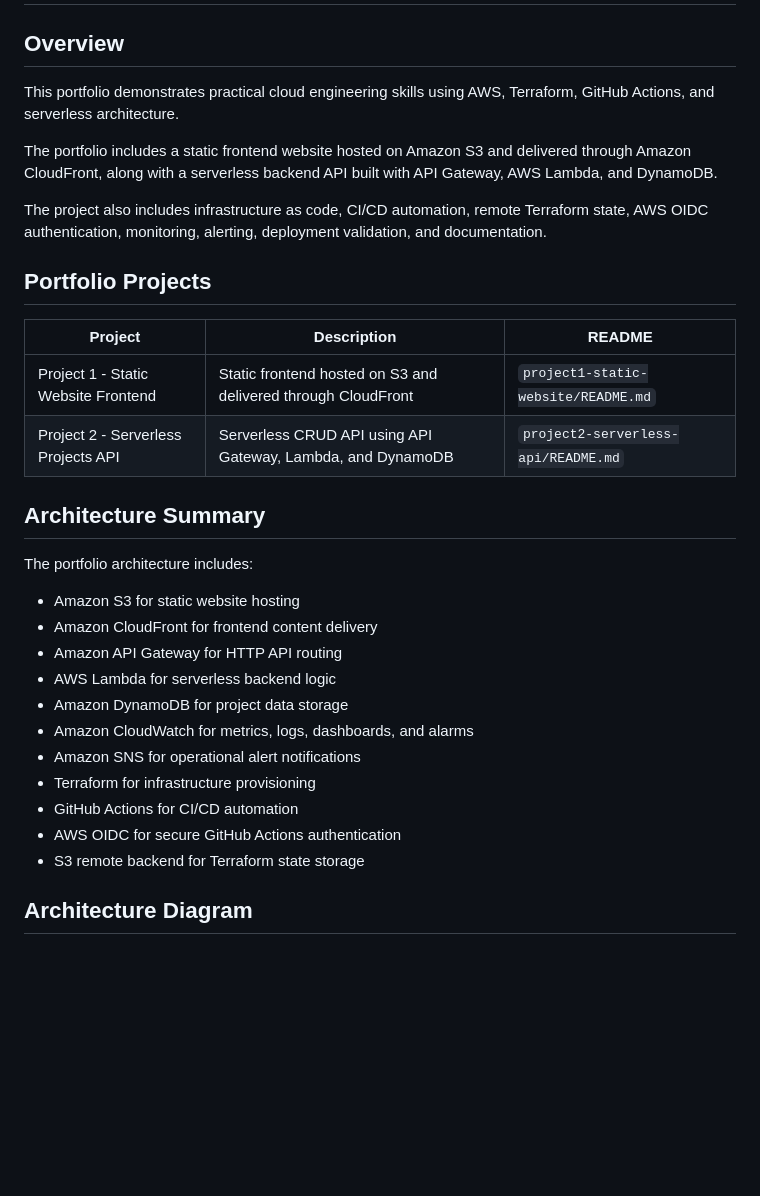
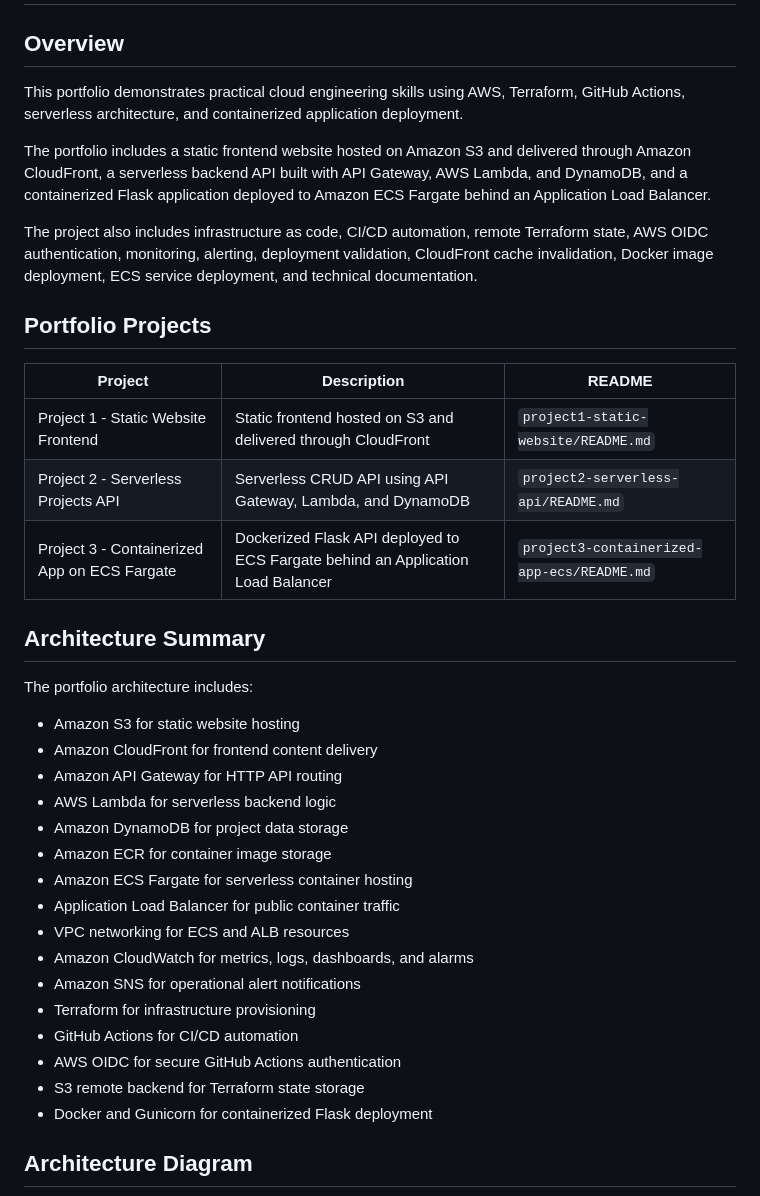
Before and after one commit to CRobinson720/cloud-engineer-portfolio, a Markdown page: README.md, the part around one of its changes. Drawn GitHub-style; blank space fills up the shorter version.

Commit message:
Update main portfolio README for Project 3

```diff
--- a/README.md
+++ b/README.md
@@ -2,18 +2,19 @@
 
 ## Overview
 
-This portfolio demonstrates practical cloud engineering skills using AWS, Terraform, GitHub Actions, and serverless architecture.
+This portfolio demonstrates practical cloud engineering skills using AWS, Terraform, GitHub Actions, serverless architecture, and containerized application deployment.
 
-The portfolio includes a static frontend website hosted on Amazon S3 and delivered through Amazon CloudFront, along with a serverless backend API built with API Gateway, AWS Lambda, and DynamoDB.
+The portfolio includes a static frontend website hosted on Amazon S3 and delivered through Amazon CloudFront, a serverless backend API built with API Gateway, AWS Lambda, and DynamoDB, and a containerized Flask application deployed to Amazon ECS Fargate behind an Application Load Balancer.
 
-The project also includes infrastructure as code, CI/CD automation, remote Terraform state, AWS OIDC authentication, monitoring, alerting, deployment validation, and documentation.
+The project also includes infrastructure as code, CI/CD automation, remote Terraform state, AWS OIDC authentication, monitoring, alerting, deployment validation, CloudFront cache invalidation, Docker image deployment, ECS service deployment, and technical documentation.
 
 ## Portfolio Projects
 
-| Project                             | Description                                                   | README                              |
-| ----------------------------------- | ------------------------------------------------------------- | ----------------------------------- |
+| Project | Description | README |
+|---|---|---|
 | Project 1 - Static Website Frontend | Static frontend hosted on S3 and delivered through CloudFront | `project1-static-website/README.md` |
-| Project 2 - Serverless Projects API | Serverless CRUD API using API Gateway, Lambda, and DynamoDB   | `project2-serverless-api/README.md` |
+| Project 2 - Serverless Projects API | Serverless CRUD API using API Gateway, Lambda, and DynamoDB | `project2-serverless-api/README.md` |
+| Project 3 - Containerized App on ECS Fargate | Dockerized Flask API deployed to ECS Fargate behind an Application Load Balancer | `project3-containerized-app-ecs/README.md` |
 
 ## Architecture Summary
 
@@ -24,12 +25,17 @@ The portfolio architecture includes:
 * Amazon API Gateway for HTTP API routing
 * AWS Lambda for serverless backend logic
 * Amazon DynamoDB for project data storage
+* Amazon ECR for container image storage
+* Amazon ECS Fargate for serverless container hosting
+* Application Load Balancer for public container traffic
+* VPC networking for ECS and ALB resources
 * Amazon CloudWatch for metrics, logs, dashboards, and alarms
 * Amazon SNS for operational alert notifications
 * Terraform for infrastructure provisioning
 * GitHub Actions for CI/CD automation
 * AWS OIDC for secure GitHub Actions authentication
 * S3 remote backend for Terraform state storage
+* Docker and Gunicorn for containerized Flask deployment
 
 ## Architecture Diagram
 
```
Also changed, not shown: other parts of README.md (+111 -81 lines).
